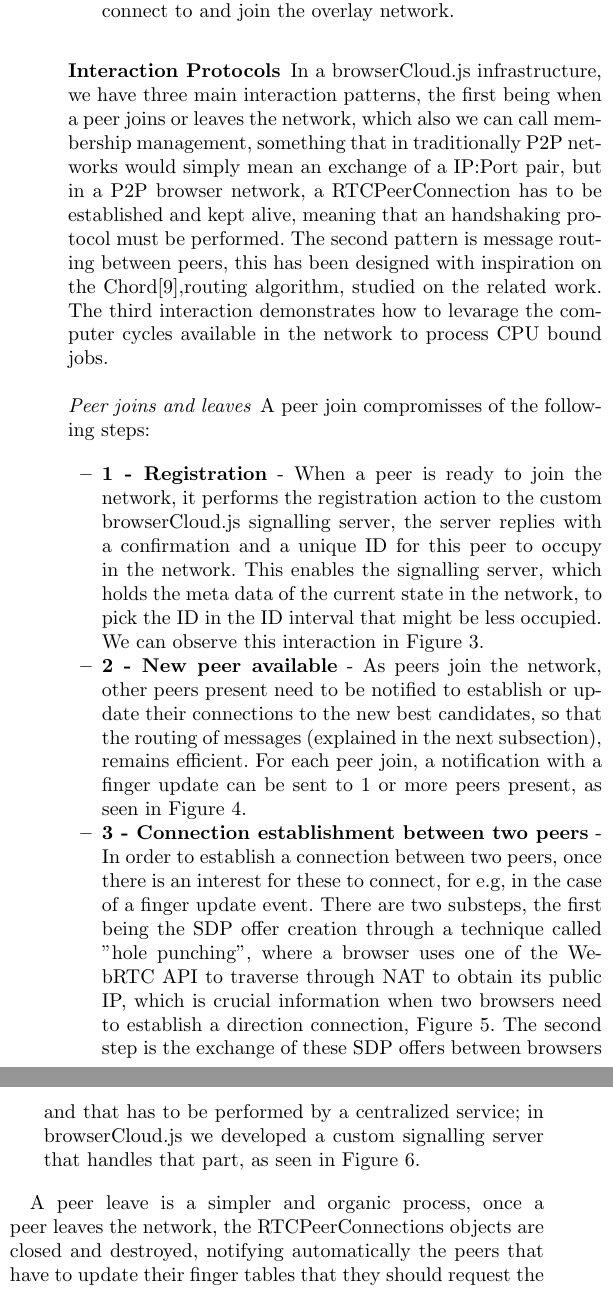
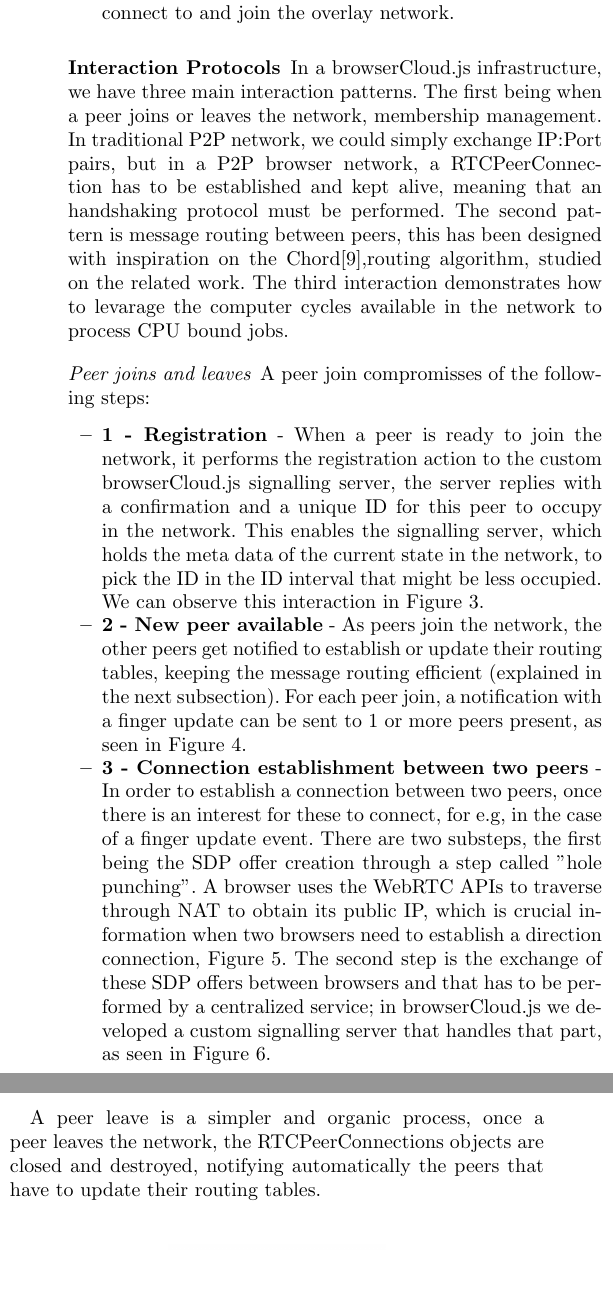
Before and after one commit to daviddias/paper.browserCloud.js, a LaTeX thesis (paper.tex, which reads sections/6-architecture.tex): two parts of the columns of page 4 of 10, joined at a grey line, cut so that both start at the same text. Compiled offline with pdfLaTeX.

Commit message:
update architecture

```diff
--- a/sections/6-architecture.tex
+++ b/sections/6-architecture.tex
@@ -50,7 +46,7 @@
 
 \subsubsection{Interaction Protocols}
 
-In a browserCloud.js infrastructure, we have three main interaction patterns, the first being when a peer joins or leaves the network, which also we can call membership management, something that in traditionally P2P networks would simply mean an exchange of a IP:Port pair, but in a P2P browser network, a RTCPeerConnection has to be established and kept alive, meaning that an handshaking protocol must be performed. The second pattern is message routing between peers, this has been designed with inspiration on the Chord\cite{Stoica2001},routing algorithm, studied on the related work. The third interaction demonstrates how to levarage the computer cycles available in the network to process CPU bound jobs.
+In a browserCloud.js infrastructure, we have three main interaction patterns. The first being when a peer joins or leaves the network, membership management. In traditional P2P network, we could simply exchange IP:Port pairs, but in a P2P browser network, a RTCPeerConnection has to be established and kept alive, meaning that an handshaking protocol must be performed. The second pattern is message routing between peers, this has been designed with inspiration on the Chord\cite{Stoica2001},routing algorithm, studied on the related work. The third interaction demonstrates how to levarage the computer cycles available in the network to process CPU bound jobs.
 
 \paragraph{Peer joins and leaves}
 
@@ -58,11 +54,11 @@
 
 \begin{itemize}
     \item \textbf{1 - Registration} - When a peer is ready to join the network, it performs the registration action to the custom browserCloud.js signalling server, the server replies with a confirmation and a unique ID for this peer to occupy in the network. This enables the signalling server, which holds the meta data of the current state in the network, to pick the ID in the ID interval that might be less occupied. We can observe this interaction in Figure~\ref{fig:1-p-r}.
-    \item \textbf{2 - New peer available} - As peers join the network, other peers present need to be notified to establish or update their connections to the new best candidates, so that the routing of messages (explained in the next subsection), remains efficient. For each peer join, a notification with a finger update can be sent to 1 or more peers present, as seen in Figure~\ref{fig:2-p-n}.
-    \item \textbf{3 - Connection establishment between two peers} - In order to establish a connection between two peers, once there is an interest for these to connect, for e.g, in the case of a finger update event. There are two substeps, the first being the SDP offer creation through a technique called "hole punching", where a browser uses one of the WebRTC API to traverse through NAT to obtain its public IP, which is crucial information when two browsers need to establish a direction connection, Figure~\ref{fig:3-p-s}. The second step is the exchange of these SDP offers between browsers and that has to be performed by a centralized service; in browserCloud.js we developed a custom signalling server that handles that part, as seen in Figure~\ref{fig:4-p-c}.
+    \item \textbf{2 - New peer available} - As peers join the network, the other peers get notified to establish or update their routing tables, keeping the message routing efficient (explained in the next subsection). For each peer join, a notification with a finger update can be sent to 1 or more peers present, as seen in Figure~\ref{fig:2-p-n}.
+    \item \textbf{3 - Connection establishment between two peers} - In order to establish a connection between two peers, once there is an interest for these to connect, for e.g, in the case of a finger update event. There are two substeps, the first being the SDP offer creation through a step called "hole punching". A browser uses the WebRTC APIs to traverse through NAT to obtain its public IP, which is crucial information when two browsers need to establish a direction connection, Figure~\ref{fig:3-p-s}. The second step is the exchange of these SDP offers between browsers and that has to be performed by a centralized service; in browserCloud.js we developed a custom signalling server that handles that part, as seen in Figure~\ref{fig:4-p-c}.
 \end{itemize}
 
-A peer leave is a simpler and organic process, once a peer leaves the network, the RTCPeerConnections objects are closed and destroyed, notifying automatically the peers that have to update their finger tables that they should request the signalling server to update the metadata of the state of the network and therefore, issuing new finger-update messages.
+A peer leave is a simpler and organic process, once a peer leaves the network, the RTCPeerConnections objects are closed and destroyed, notifying automatically the peers that have to update their routing tables.
 
 \begin{figure}[h!]
   \centering
```
Also changed, not shown: sections/5-related-work.tex (+0 -4 lines), sections/7-implementation.tex (+0 -4 lines), sections/8-evaluation.tex (+0 -4 lines), paper.pdf, sections/6-architecture.tex (8 more changed lines).
